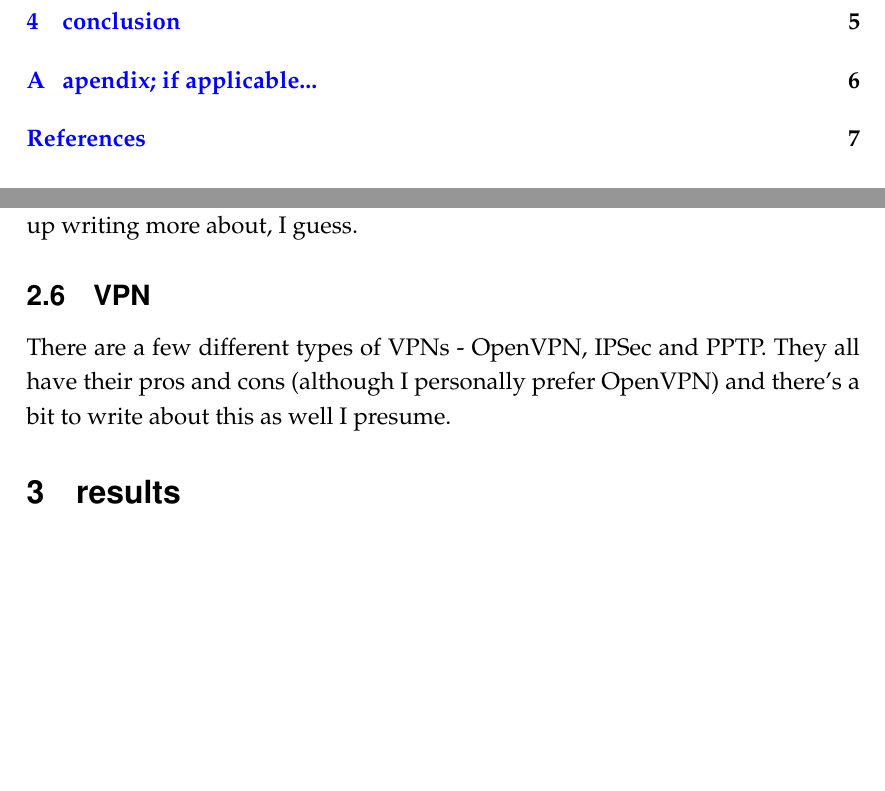
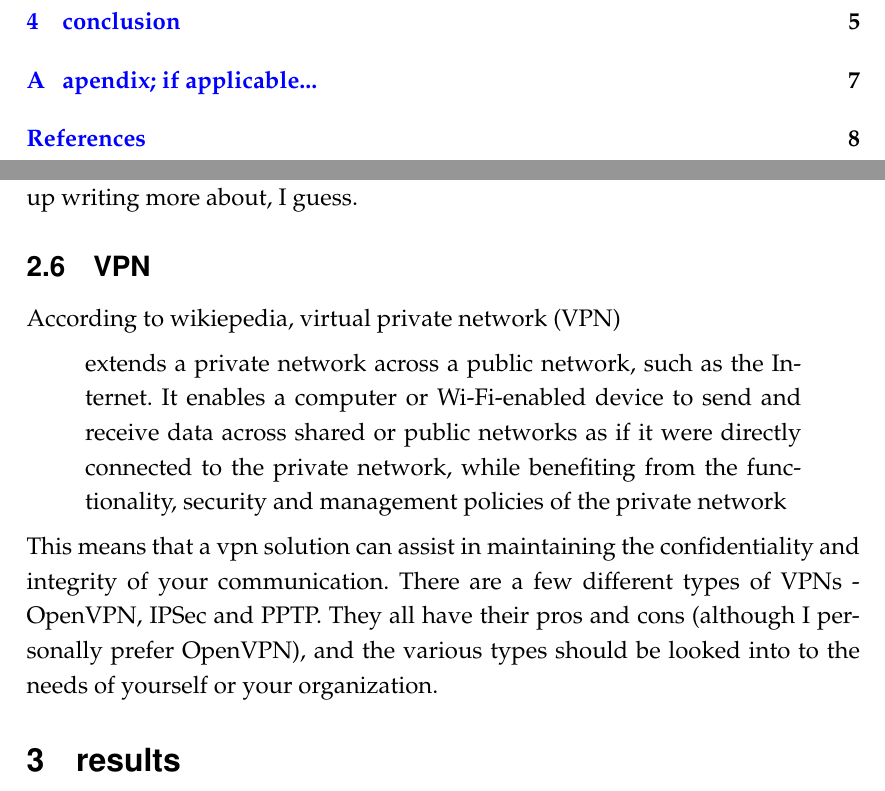
Before and after one commit to Amnesthesia/Course-DigitalForensics, a LaTeX paper (tex/template.tex, which reads tex/survey_vpn.tex): two parts of pages 2 and 5 of 9 before the commit and two parts of pages 2 and 5 of 10 after it, joined at a grey line, cut so that both start at the same text, the shorter picture padded with empty space. Compiled offline with pdfLaTeX.

Commit message:
wrote something more about VPN
wrote something more about VPN

```diff
--- a/tex/survey_vpn.tex
+++ b/tex/survey_vpn.tex
@@ -1,2 +1,8 @@
 \subsection{VPN}
-There are a few different types of VPNs - OpenVPN, IPSec and PPTP. They all have their pros and cons (although I personally prefer OpenVPN) and there's a bit to write about this as well I presume.
+% ~\cite{wiki_vpn}
+According to wikiepedia, virtual private network (VPN)
+\begin{quote}
+extends a private network across a public network, such as the Internet. It enables a computer or Wi-Fi-enabled device to send and receive data across shared or public networks as if it were directly connected to the private network, while benefiting from the functionality, security and management policies of the private network
+\end{quote}
+This means that a vpn solution can assist in maintaining the confidentiality and integrity of your communication.
+There are a few different types of VPNs - OpenVPN, IPSec and PPTP. They all have their pros and cons (although I personally prefer OpenVPN), and the various types should be looked into to  the needs of yourself or your organization.
```
